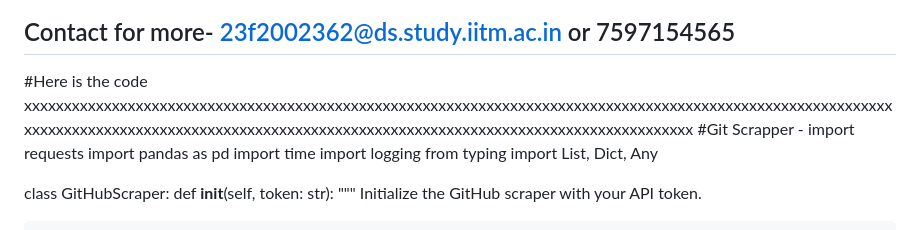
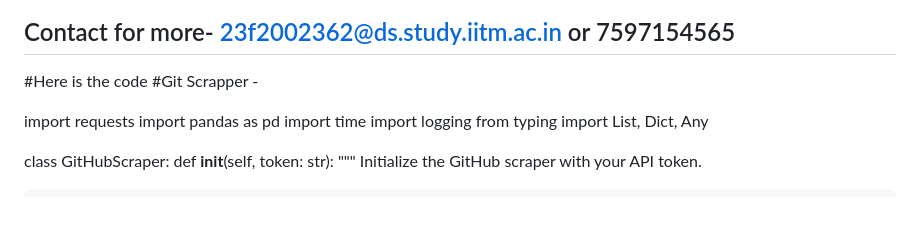
Before and after one commit to RaghavDharwal/iitm, a Markdown page: README.md, the part around the change. Drawn GitHub-style.

```diff
--- a/README.md
+++ b/README.md
@@ -20,8 +20,8 @@ Focusing on Python and contributing to open-source with popular licenses like MI
 
 
 #Here is the code
-xxxxxxxxxxxxxxxxxxxxxxxxxxxxxxxxxxxxxxxxxxxxxxxxxxxxxxxxxxxxxxxxxxxxxxxxxxxxxxxxxxxxxxxxxxxxxxxxxxxxxxxxxxxxxxxxxxxxxxxxxxxxxxxxxxxxxxxxxxxxxxxxxxxxxxxxxxxxxxxxxxxxxxxxxxxxxxxxxxxxxxxxxxxxxxxxx
 #Git Scrapper -
+
 import requests
 import pandas as pd
 import time
```
